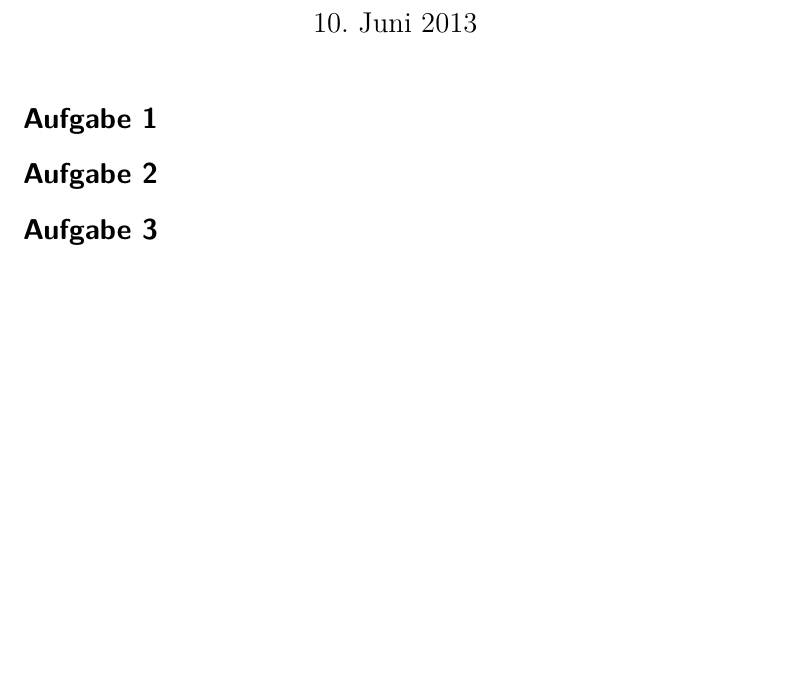
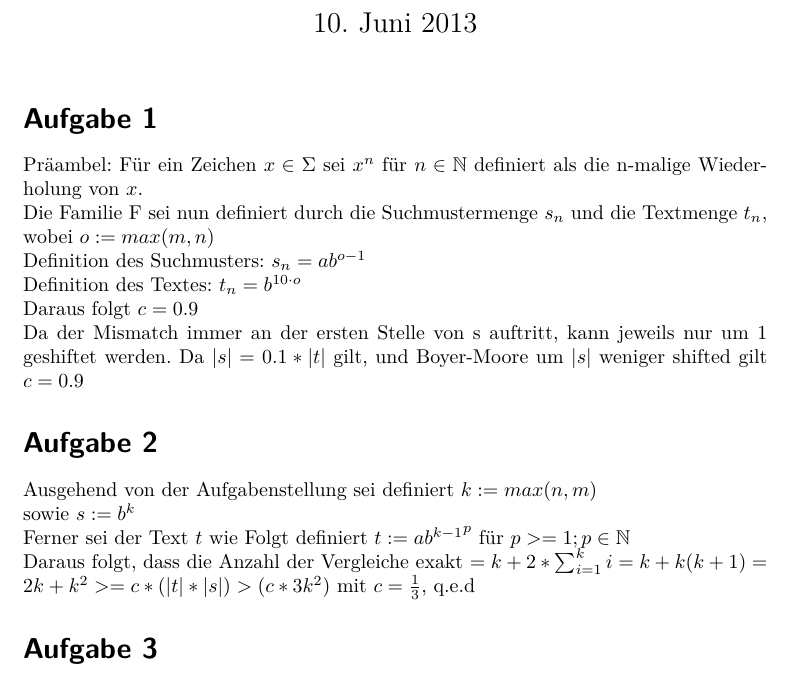
Before and after one commit to ulikoehler/Algo1, a LaTeX document (6/Blatt6.tex): part of page 1 of 2 before the commit and part of page 1 of 3 after it, cut so that both start at the same text, the shorter picture padded with empty space. Compiled offline with pdfLaTeX.

Commit message:
Added 1+2

```diff
--- a/6/Blatt6.tex
+++ b/6/Blatt6.tex
@@ -62,10 +62,20 @@
 \begin{document}
 
 \maketitle
+\section*{Aufgabe 1}
+Präambel: Für ein Zeichen $x \in \Sigma$ sei $x^n$ für $n \in \mathbb{N}$ definiert als die n-malige Wiederholung von $x$.\\
+Die Familie F sei nun definiert durch die Suchmustermenge $s_n$ und die Textmenge $t_n$, wobei $o := max(m,n)$	\\
+Definition des Suchmusters: $s_n = ab^{o-1}$\\
+Definition des Textes: $t_n = b^{10\cdot o}$\\
+Daraus folgt $c = 0.9$\\
+Da der Mismatch immer an der ersten Stelle von s auftritt, kann jeweils nur um 1 geshiftet werden.
+Da $|s| = 0.1*|t|$ gilt, und Boyer-Moore um $|s|$ weniger shifted gilt $c = 0.9$
+\section*{Aufgabe 2}
+Ausgehend von der Aufgabenstellung sei definiert $k := max(n,m)$\\
+sowie $s := b^k$\\
+Ferner sei der Text $t$ wie Folgt definiert $t := {ab^{k-1}}^p$ für $p >= 1; p \in \mathbb{N}$\\
+Daraus folgt, dass die Anzahl der Vergleiche exakt $ = k + 2 * \sum_{i=1}^{k} i = k+k(k+1)=2k+k^2 >= c * (|t|*|s|) > (c * 3k^2) $ mit $c = \frac{1}{3}$, q.e.d
 
-\section*{Aufgabe 1}%U
-
-\section*{Aufgabe 2}%U
 
 \section*{Aufgabe 3}%T
 Die \textit{extended bad character Rule} Tabelle wird als zweidimensionales int Array der Größe $m\cdot |\Sigma|$ dargestellt. Das
```
